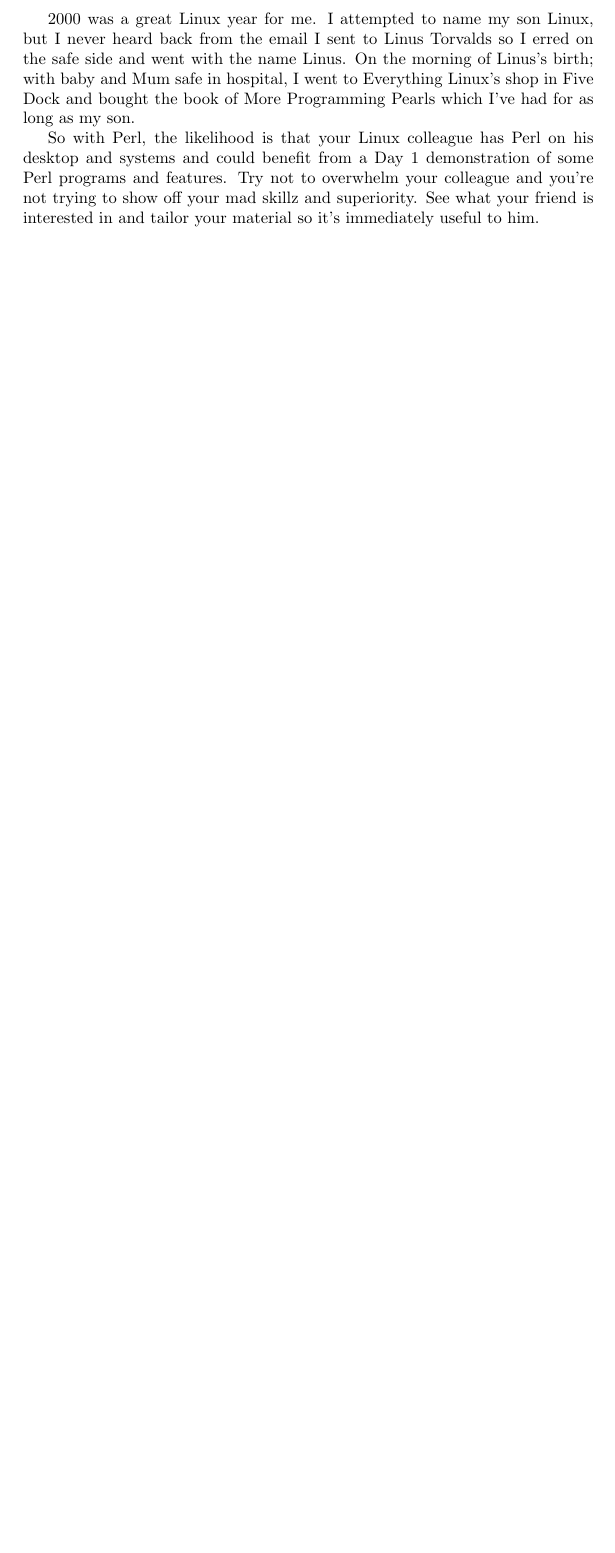
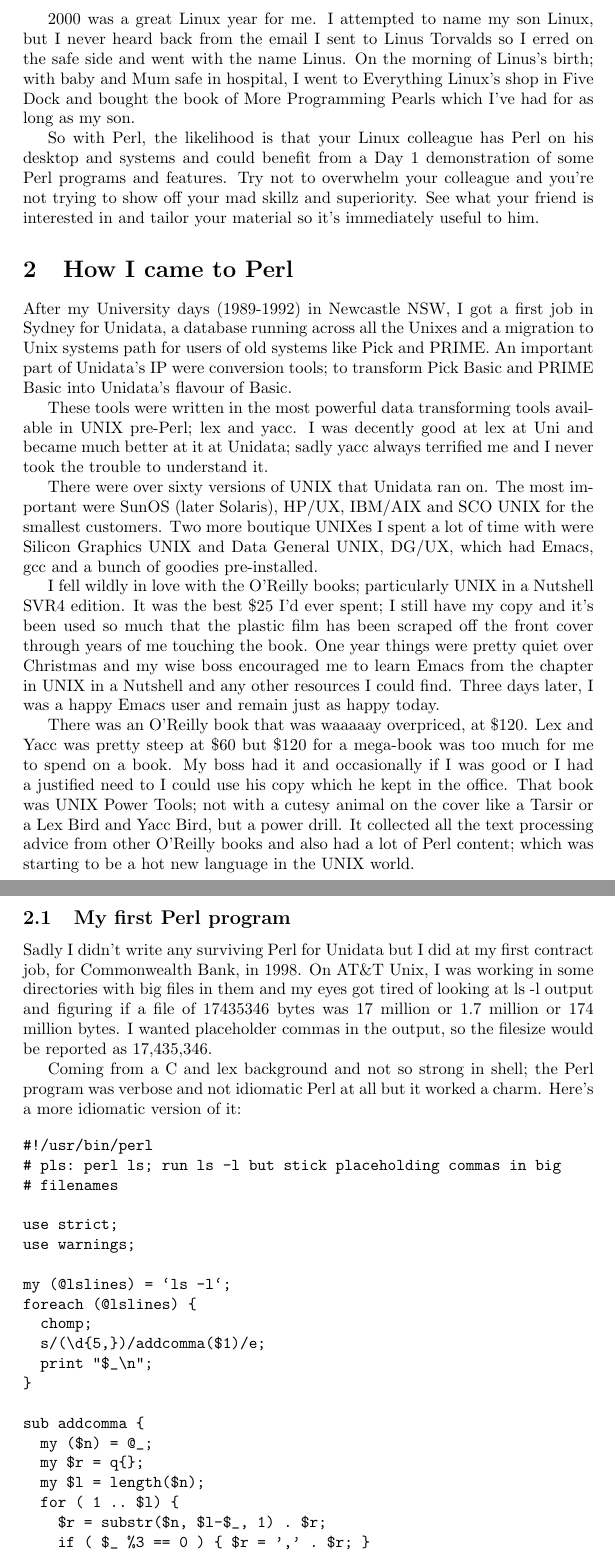
Before and after one commit to stucooper/spugtalk2025, a LaTeX document (evangelism.tex): part of page 3 of 3 before the commit and two parts of pages 3 and 4 of 4 after it, the two joined at a grey line, cut so that both start at the same text, the shorter picture padded with empty space. Compiled offline with pdfLaTeX.

Commit message:
How I came to Perl, My First Perl Program

```diff
--- a/evangelism.tex
+++ b/evangelism.tex
@@ -113,4 +113,86 @@ colleague and you're not trying to show off your mad skillz and
 superiority. See what your friend is interested in and tailor your
 material so it's immediately useful to him.
 
+\section{How I came to Perl}
+
+After my University days (1989-1992) in Newcastle NSW, I got a first
+job in Sydney for Unidata, a database running across all the Unixes
+and a migration to Unix systems path for users of old systems like
+Pick and PRIME. An important part of Unidata's IP were conversion
+tools; to transform Pick Basic and PRIME Basic into Unidata's flavour
+of Basic.
+
+These tools were written in the most powerful data transforming tools
+available in UNIX pre-Perl; lex and yacc. I was decently good at lex
+at Uni and became much better at it at Unidata; sadly yacc always
+terrified me and I never took the trouble to understand it.
+
+There were over sixty versions of UNIX that Unidata ran on. The most
+important were SunOS (later Solaris), HP/UX, IBM/AIX and SCO UNIX for
+the smallest customers. Two more boutique UNIXes I spent a lot of time
+with were Silicon Graphics UNIX and Data General UNIX, DG/UX, which
+had Emacs, gcc and a bunch of goodies pre-installed.
+
+I fell wildly in love with the O'Reilly books; particularly UNIX in a
+Nutshell SVR4 edition. It was the best \$25 I'd ever spent; I still
+have my copy and it's been used so much that the plastic film has been
+scraped off the front cover through years of me touching the
+book. One year things were pretty quiet over Christmas and my wise
+boss encouraged me to learn Emacs from the chapter in UNIX in a
+Nutshell and any other resources I could find. Three days later, I was
+a happy Emacs user and remain just as happy today.
+
+There was an O'Reilly book that was waaaaay overpriced, at \$120. Lex
+and Yacc was pretty steep at \$60 but \$120 for a mega-book was too
+much for me to spend on a book. My boss had it and occasionally if I
+was good or I had a justified need to I could use his copy which he
+kept in the office. That book was UNIX Power Tools; not with a
+cutesy animal on the cover like a Tarsir or a Lex Bird and Yacc Bird,
+but a power drill. It collected all the text processing advice from
+other O'Reilly books and also had a lot of Perl content; which was
+starting to be a hot new language in the UNIX world.
+
+\subsection{My first Perl program}
+
+Sadly I didn't write any surviving Perl for Unidata but I did at my
+first contract job, for Commonwealth Bank, in 1998. On AT\&T Unix, I
+was working in some directories with big files in them and my eyes got
+tired of looking at ls -l output and figuring if a file of 17435346
+bytes was 17 million or 1.7 million or 174 million bytes. I wanted
+placeholder commas in the output, so the filesize would be reported
+as 17,435,346.
+
+Coming from a C and lex background and not so strong in shell; the
+Perl program was verbose and not idiomatic Perl at all but it worked a
+charm. Here's a more idiomatic version of it:
+
+\begin{verbatim}
+#!/usr/bin/perl
+# pls: perl ls; run ls -l but stick placeholding commas in big
+# filenames
+
+use strict;
+use warnings;
+
+my (@lslines) = `ls -l`;
+foreach (@lslines) {
+  chomp;
+  s/(\d{5,})/addcomma($1)/e;
+  print "$_\n";
+}
+
+sub addcomma {
+  my ($n) = @_;
+  my $r = q{};
+  my $l = length($n);
+  for ( 1 .. $l) {
+    $r = substr($n, $l-$_, 1) . $r;
+    if ( $_ %3 == 0 ) { $r = ',' . $r; }
+  }
+  $r = substr($r,1) if (substr($r,0,1) eq ',');
+  return $r;
+}
+
+\end{verbatim}
+
 \end{document}               % End of document.
```
Also changed, not shown: evangelism.tex (4 more changed lines).
